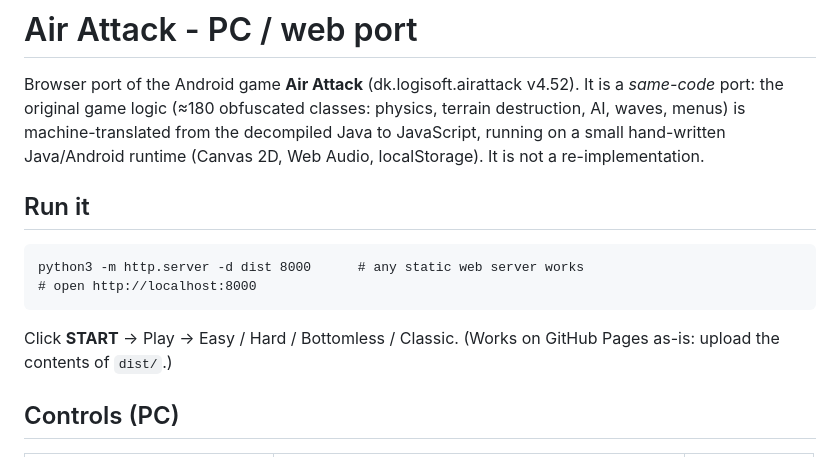
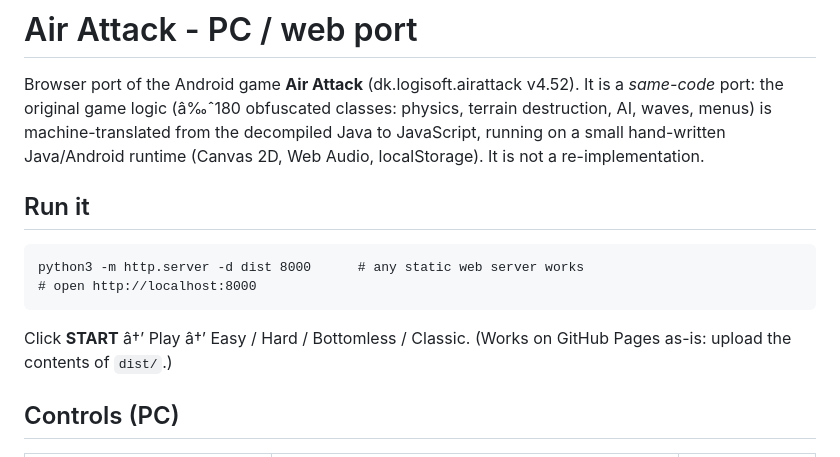
Before and after one commit to NexusProduction/air-attack-pc, a Markdown page: README.md, the part around one of its changes. Drawn GitHub-style.

````diff
--- a/README.md
+++ b/README.md
@@ -1,7 +1,7 @@
 # Air Attack - PC / web port
 
 Browser port of the Android game **Air Attack** (dk.logisoft.airattack v4.52). It is a *same-code* port: the original
-game logic (≈180 obfuscated classes: physics, terrain destruction, AI, waves, menus) is machine-translated from the
+game logic (â‰ˆ180 obfuscated classes: physics, terrain destruction, AI, waves, menus) is machine-translated from the
 decompiled Java to JavaScript, running on a small hand-written Java/Android runtime (Canvas 2D, Web Audio, localStorage).
 It is not a re-implementation.
 
@@ -12,7 +12,7 @@ python3 -m http.server -d dist 8000      # any static web server works
 # open http://localhost:8000
 ```
 
-Click **START** → Play → Easy / Hard / Bottomless / Classic.  (Works on GitHub Pages as-is: upload the contents of `dist/`.)
+Click **START** â†’ Play â†’ Easy / Hard / Bottomless / Classic.  (Works on GitHub Pages as-is: upload the contents of `dist/`.)
 
 ## Controls (PC)
 
````
Also changed, not shown: other parts of README.md (+5 -5 lines).
